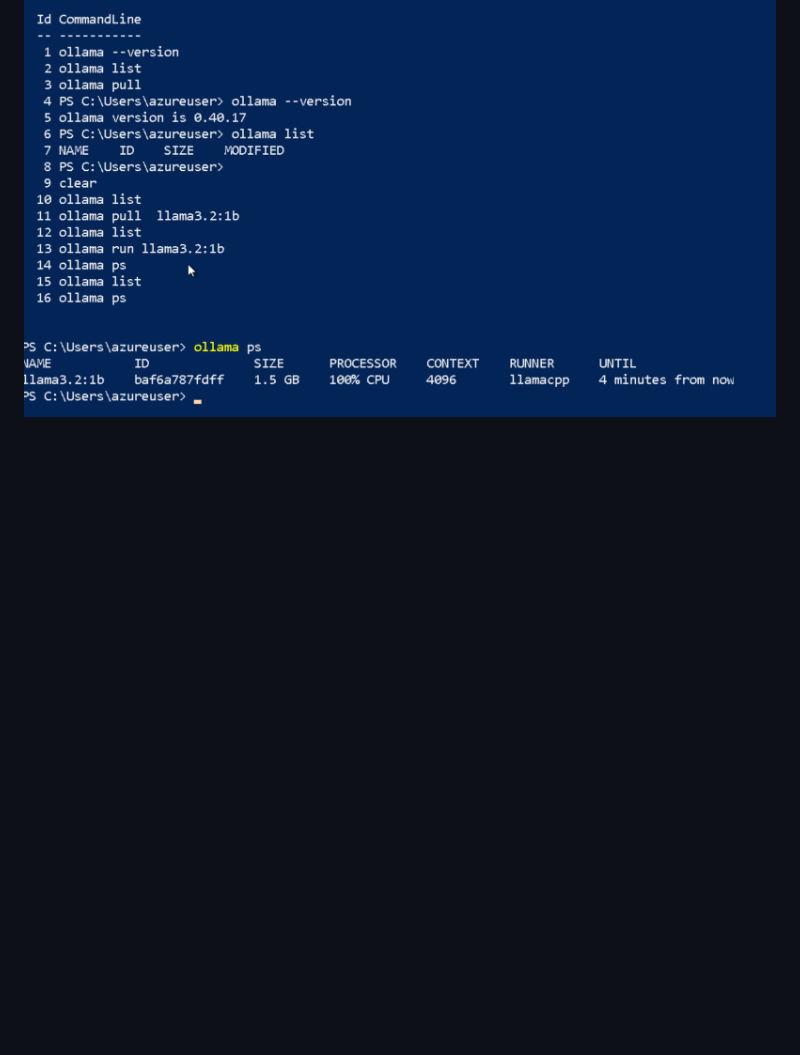
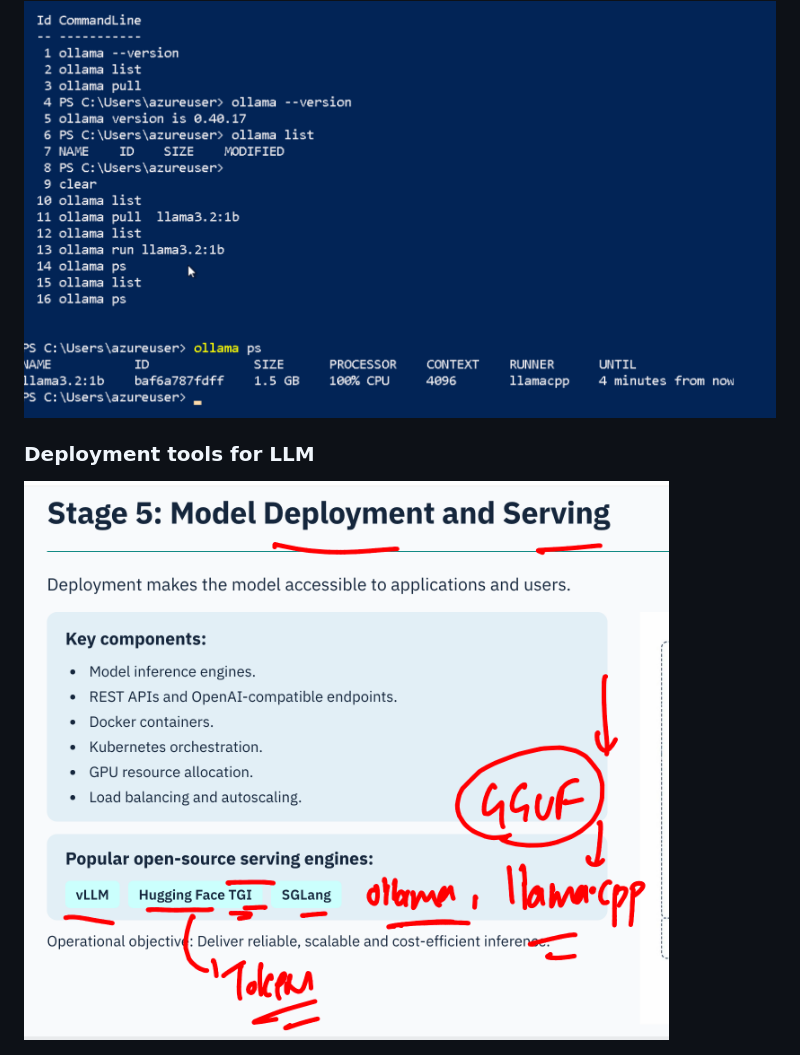
Before and after one commit to redashu/walmart-genAI-llmops-23rdNov2026, a Markdown page: day1/README.md, the part around the change. Rendered like a GitHub page; pictures changed too: day1/llm10.png (added); blank space fills up the shorter version.

```diff
--- a/day1/README.md
+++ b/day1/README.md
@@ -70,3 +70,7 @@ PS C:\Users\azureuser>
 ### using ollama to deploy model locally
 
 <img src="llm9.png">
+
+### Deployment tools for LLM
+
+<img src="llm10.png">
```
